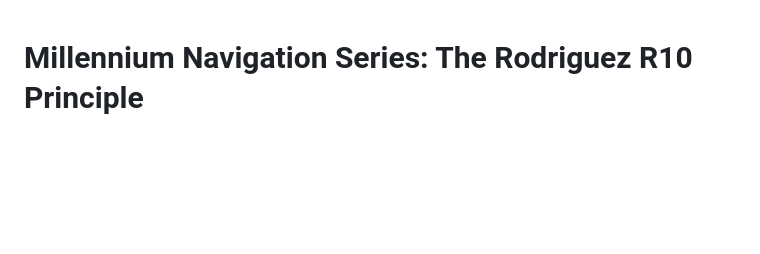
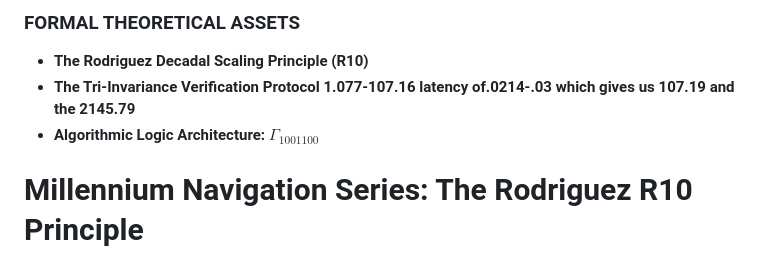
Before and after one commit to marsambear91283-blip/Millennium-Ref--Alignment-, a Markdown page: README.md, the part around the change. GitHub-like rendering; blank space fills up the shorter version.

Commit message:
Add formal theoretical assets section to README

```diff
--- a/README.md
+++ b/README.md
@@ -1,3 +1,10 @@
+
+### **FORMAL THEORETICAL ASSETS**
+*   **The Rodriguez Decadal Scaling Principle (R10)**
+*   **The Tri-Invariance Verification Protocol 1.077-107.16 latency of.0214-.03 which gives us 107.19 and the 2145.79**
+*   **Algorithmic Logic Architecture:** $\Gamma_{1001100}$
+
+
 # Millennium Navigation Series: The Rodriguez R10 Principle
 **Principal Investigator:** Michael Anthony Rodriguez
 **Scientific Validation Date:** February 2026
```
